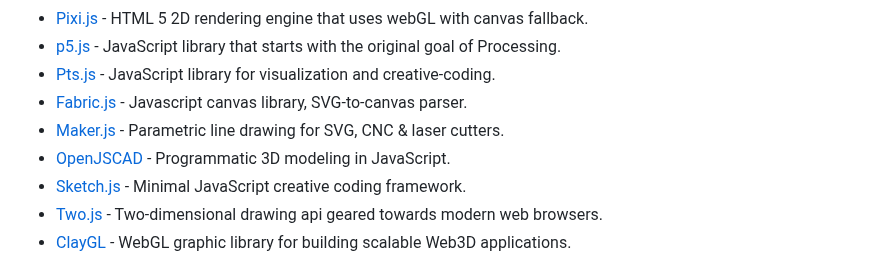
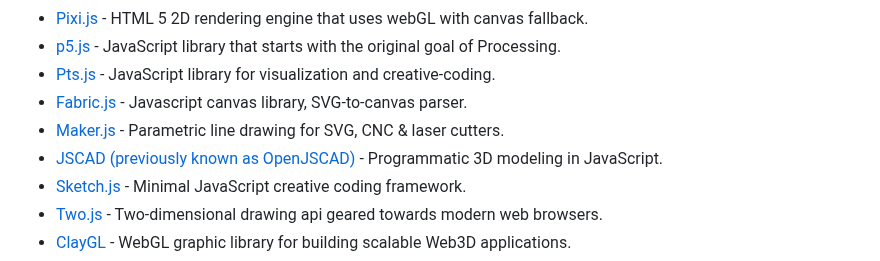
Before and after one commit to terkelg/awesome-creative-coding, a Markdown page: readme.md, the part around the change. Rendered like a GitHub page.

Commit message:
corrected OpenJSCAD link
JSCAD (previously known as OpenJSCAD)
has new website: https://openjscad.xyz/
see also: https://github.com/jscad/OpenJSCAD.org

```diff
--- a/readme.md
+++ b/readme.md
@@ -180,7 +180,7 @@ _Please read the [contribution guidelines](contributing.md) before contributing.
 - [Pts.js](https://ptsjs.org/) - JavaScript library for visualization and creative-coding.
 - [Fabric.js](http://fabricjs.com/) - Javascript canvas library, SVG-to-canvas parser.
 - [Maker.js](https://maker.js.org) - Parametric line drawing for SVG, CNC & laser cutters.
-- [OpenJSCAD](https://openjscad.org) - Programmatic 3D modeling in JavaScript.
+- [JSCAD (previously known as OpenJSCAD)](https://openjscad.xyz/) - Programmatic 3D modeling in JavaScript.
 - [Sketch.js](http://soulwire.github.io/sketch.js/) - Minimal JavaScript creative coding framework.
 - [Two.js](https://two.js.org/) - Two-dimensional drawing api geared towards modern web browsers.
 - [ClayGL](http://claygl.xyz/) - WebGL graphic library for building scalable Web3D applications.
```
